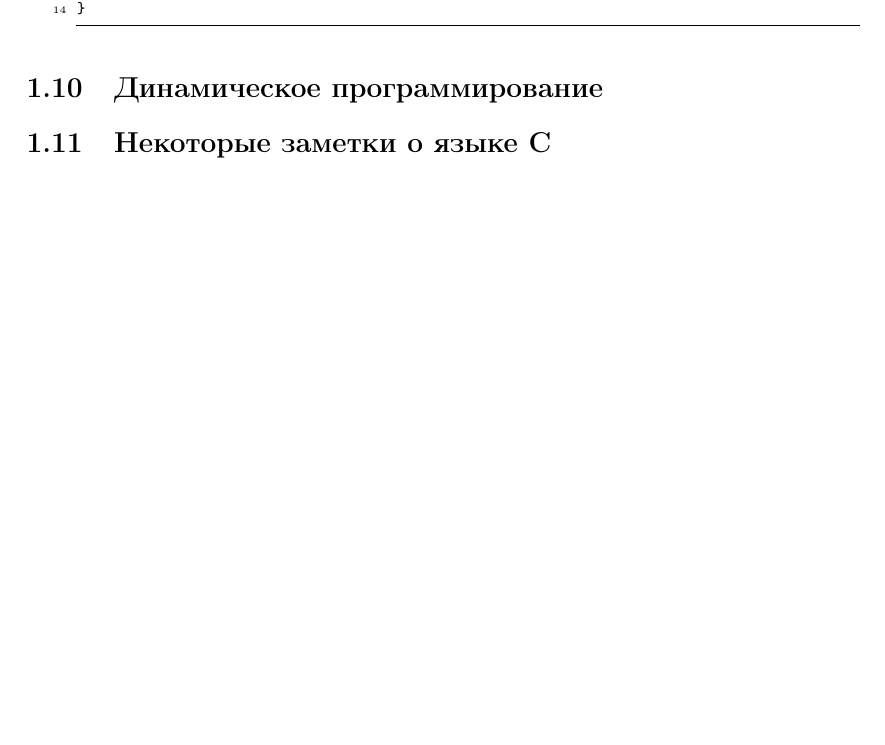
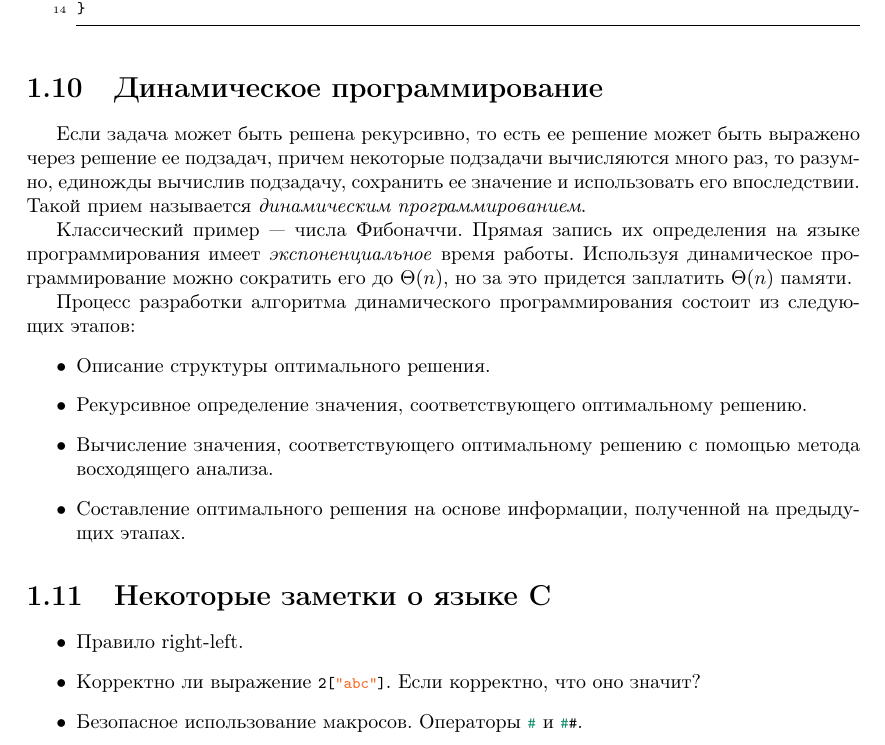
Before and after one commit to ichernetsky/informatics-rescue-notes, a LaTeX book (notes.tex, which reads basic-ds.tex): part of page 15 of 16, cut so that both start at the same text, the shorter picture padded with empty space. Compiled offline with pdfLaTeX.

Commit message:
Dynamic programming and notes about C

```diff
--- a/basic-ds.tex
+++ b/basic-ds.tex
@@ -692,5 +692,23 @@ for (i = 0; i < 5; i++) {
 \section{Динамическое программирование}
 \label{sec:dyn-programming}
 
+Если задача может быть решена рекурсивно, то есть ee решение может быть выражено через решение ee подзадач, причем некоторые подзадачи вычисляются много раз, то разумно, единожды вычислив подзадачу, сохранить ее значение и использовать его впоследствии. Такой прием называется \emph{динамическим программированием}.
+
+Классический пример --- числа Фибоначчи. Прямая запись их определения на языке программирования имеет \emph{экспоненциальное} время работы. Используя динамическое программирование можно сократить его до $\Theta(n)$, но за это придется заплатить $\Theta(n)$ памяти.
+
+Процесс разработки алгоритма динамического программирования состоит из следующих этапов:
+\begin{itemize}
+  \item Описание структуры оптимального решения.
+  \item Рекурсивное определение значения, соответствующего оптимальному решению.
+  \item Вычисление значения, соответствующего оптимальному решению с помощью метода восходящего анализа.
+  \item Составление оптимального решения на основе информации, полученной на предыдущих этапах.
+\end{itemize}
+
 \section{Некоторые заметки о языке C}
 \label{sec:c-notes}
+
+\begin{itemize}
+  \item Правило right-left.
+  \item Корректно ли выражение \lstinline{2["abc"]}. Если корректно, что оно значит?
+  \item Безопасное использование макросов. Операторы \lstinline{#} и \lstinline{##}.
+\end{itemize}
```
